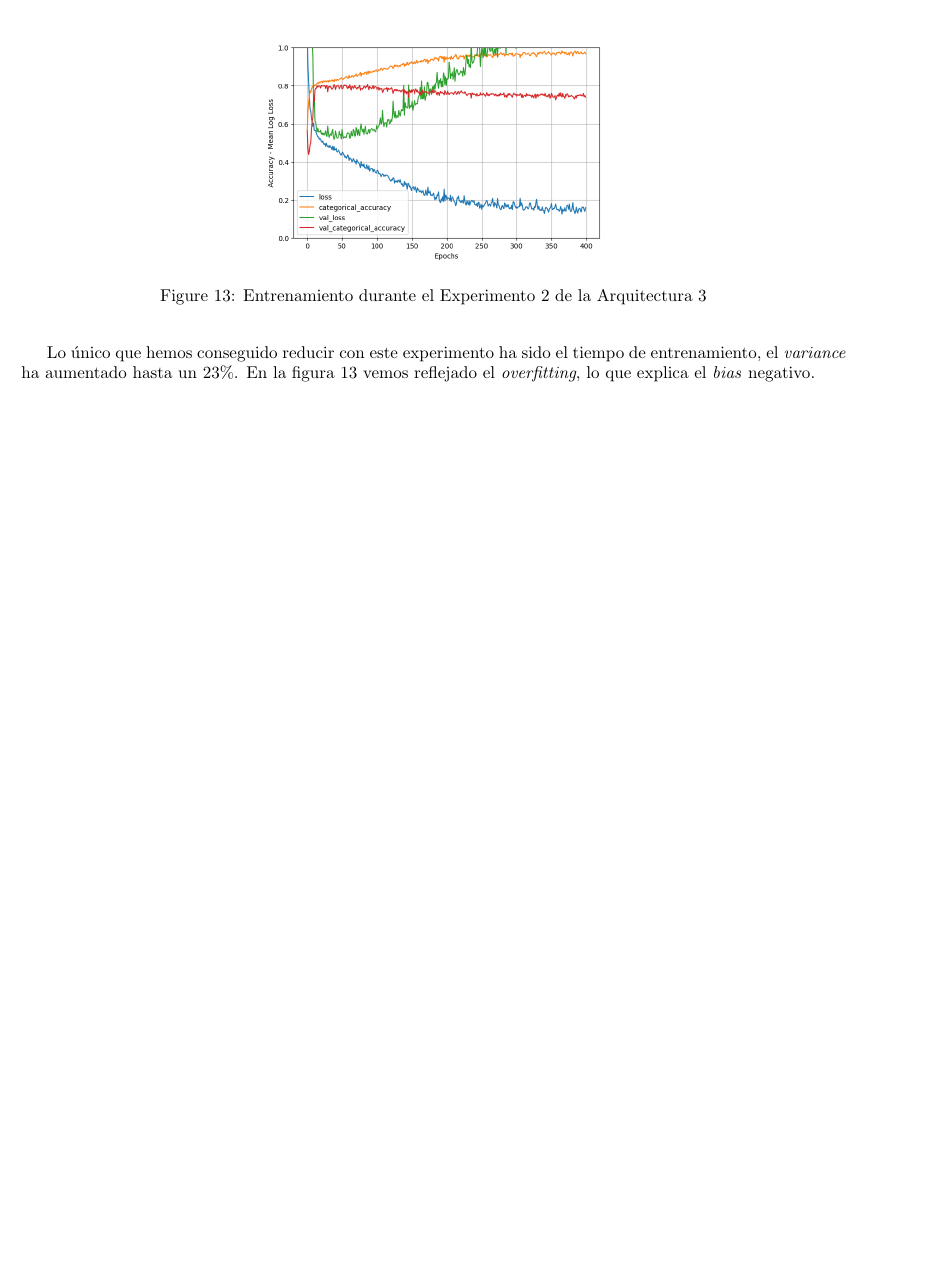
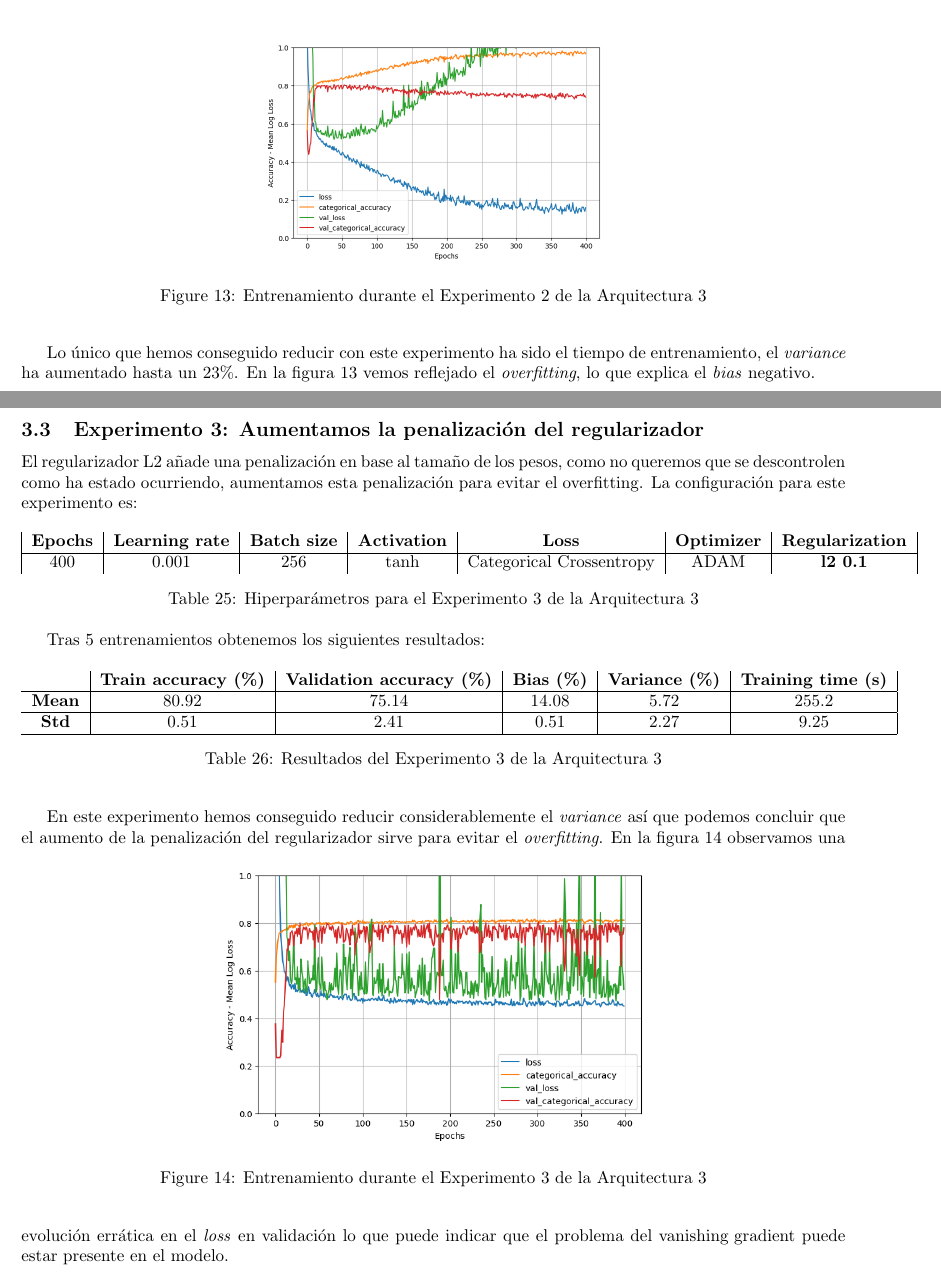
Before and after one commit to Dacarpe03/FIFAPlayersClassification, a LaTeX document (Memoria/Memoria Práctica 1.tex): part of page 11 of 11 before the commit and two parts of pages 11 and 12 of 12 after it, the two joined at a grey line, cut so that both start at the same text, the shorter picture padded with empty space. Compiled offline with pdfLaTeX.

Commit message:
Experimento 3

```diff
--- a/Memoria/Memoria Práctica 1.tex
+++ b/Memoria/Memoria Práctica 1.tex
@@ -540,5 +540,39 @@
 			Lo \'unico que hemos conseguido reducir con este experimento ha sido el tiempo de entrenamiento, el \textit{variance} ha aumentado hasta un 23\%.
 			En la figura \ref{tr-a3-e2} vemos reflejado el \textit{overfitting}, lo que explica el \textit{bias} negativo.
 
+		\subsection{Experimento 3: Aumentamos la penalizaci\'on del regularizador}
+			El regularizador L2 a\~nade una penalizaci\'on en base al tama\~no de los pesos, como no queremos que se descontrolen como ha estado ocurriendo, aumentamos esta penalizaci\'on para evitar el overfitting. La configuraci\'on para este experimento es:
+			\begin{table}[!h]
+				\begin{tabular}{| c | c | c | c | c | c | c |}
+					\textbf{Epochs} & \textbf{Learning rate} & \textbf{Batch size} & \textbf{Activation} & \textbf{Loss} & \textbf{Optimizer} & \textbf{Regularization} \\ \hline
+					400 & 0.001 & 256 & tanh & Categorical Crossentropy & ADAM & \textbf{l2 0.1}
+				\end{tabular}
+				\caption{Hiperpar\'ametros para el Experimento 3 de la Arquitectura 3}
+				\label{tab:hip-a3-e3}
+			\end{table}
+
+			Tras 5 entrenamientos obtenemos los siguientes resultados:
+			\begin{table}[!h]
+				\begin{center}
+					\begin{tabular}{ c | c | c | c | c | c |}
+						\ & \textbf{Train accuracy (\%)} & \textbf{Validation accuracy (\%)} & \textbf{Bias (\%)} & \textbf{Variance (\%)} & \textbf{Training time (s)} \\ \hline
+						\textbf{Mean} & 80.92 & 75.14 & 14.08 & 5.72 & 255.2 \\ \hline
+						\textbf{Std} & 0.51 & 2.41 & 0.51 & 2.27 & 9.25 \\ \hline
+					\end{tabular}
+					\caption{Resultados del Experimento 3 de la Arquitectura 3}
+					\label{tab:res-a3-e3}
+				\end{center}
+			\end{table}
+
+			En este experimento hemos conseguido reducir considerablemente el \textit{variance} as\'i que podemos concluir que el aumento de la penalizaci\'on del regularizador sirve para evitar el \textit{overfitting}.
+			\begin{figure}[!h]
+				\begin{center}
+					\includegraphics[scale=0.5]{tr-a3-e3.png}
+					\caption{Entrenamiento durante el Experimento 3 de la Arquitectura 3}
+					\label{tr-a3-e3}
+				\end{center}
+			\end{figure}
+			En la figura \ref{tr-a3-e3} observamos una evoluci\'on err\'atica en el \textit{loss} en validaci\'on lo que puede indicar que el problema del \text{vanishing gradient} puede estar presente en el modelo.
+
 
 \end{document}
```
Also changed, not shown: Results/models_performance.csv (+7 -0 lines), Memoria/Images/tr-a3-e3.png (added), Memoria/Memoria Práctica 1.pdf, Memoria/Memoria Práctica 1.tex (2 more changed lines), 3 other files.
